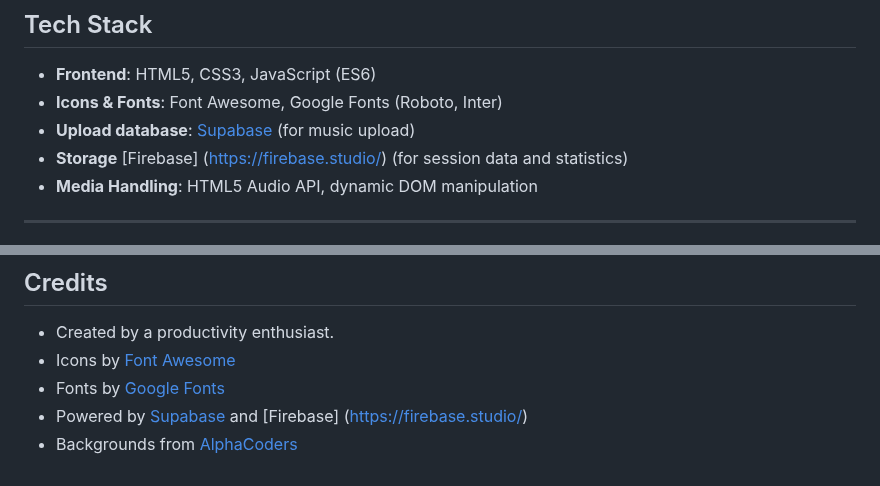
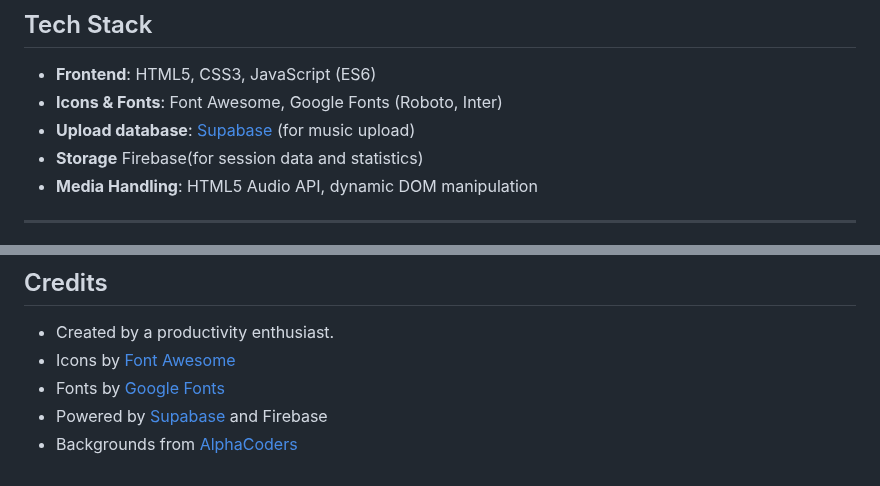
Before and after one commit to Stuff1Do/pomodoro-xd, a Markdown page: README.md, 2 parts joined by grey strips. GitHub-like rendering.

```diff
--- a/README.md
+++ b/README.md
@@ -80,7 +80,7 @@ To run this locally:
 - **Frontend**: HTML5, CSS3, JavaScript (ES6)
 - **Icons & Fonts**: Font Awesome, Google Fonts (Roboto, Inter)
 - **Upload database**: [Supabase](https://supabase.com) (for music upload)
-- **Storage** [Firebase] (https://firebase.studio/) (for session data and statistics)
+- **Storage** Firebase(for session data and statistics)
 - **Media Handling**: HTML5 Audio API, dynamic DOM manipulation
 
 ---
@@ -97,5 +97,5 @@ To run this locally:
 - Created by a productivity enthusiast.
 - Icons by [Font Awesome](https://fontawesome.com/)
 - Fonts by [Google Fonts](https://fonts.google.com/)
-- Powered by [Supabase](https://supabase.com) and [Firebase] (https://firebase.studio/)
+- Powered by [Supabase](https://supabase.com) and Firebase
 - Backgrounds from [AlphaCoders](https://mobile.alphacoders.com/)
```
